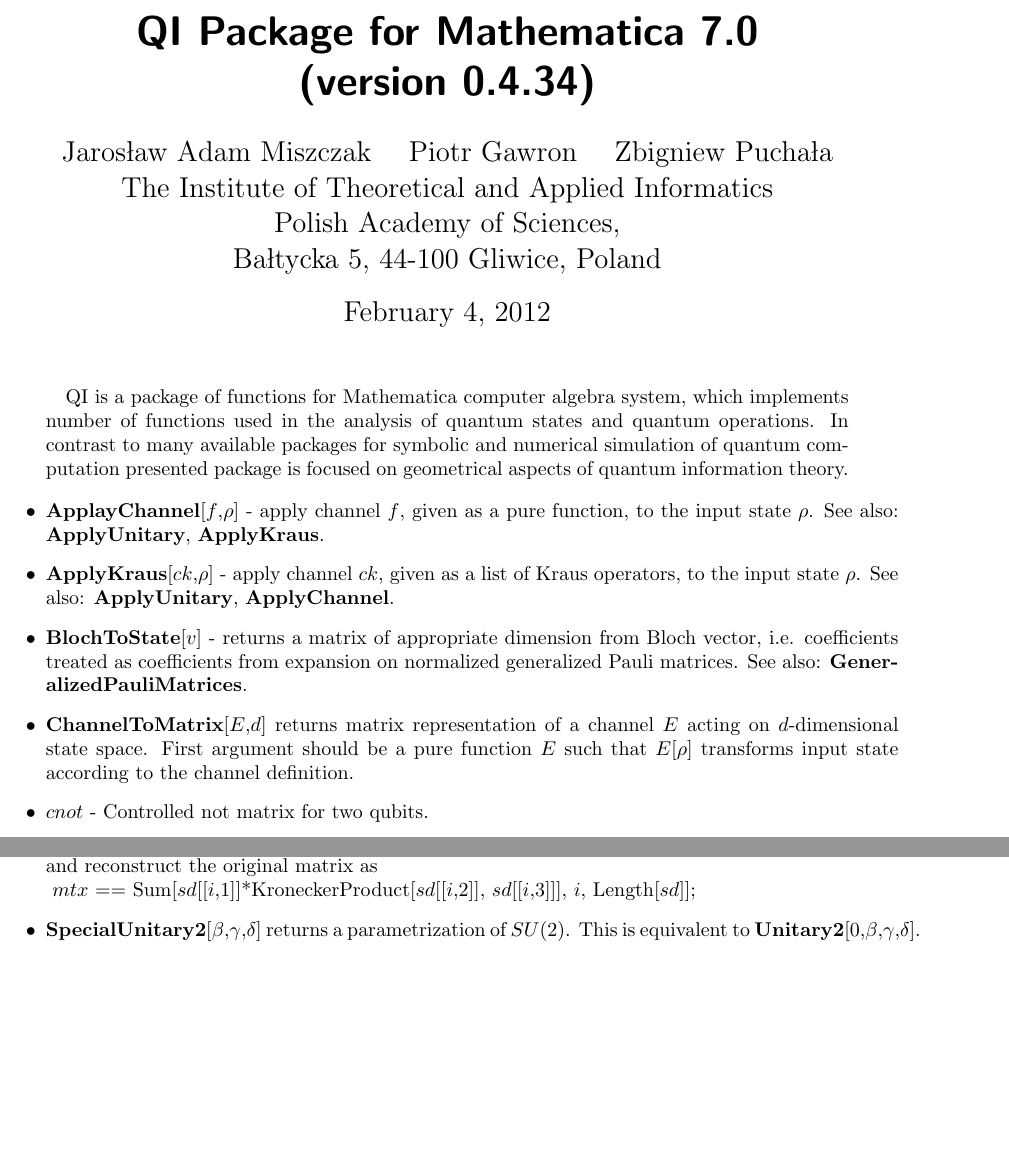
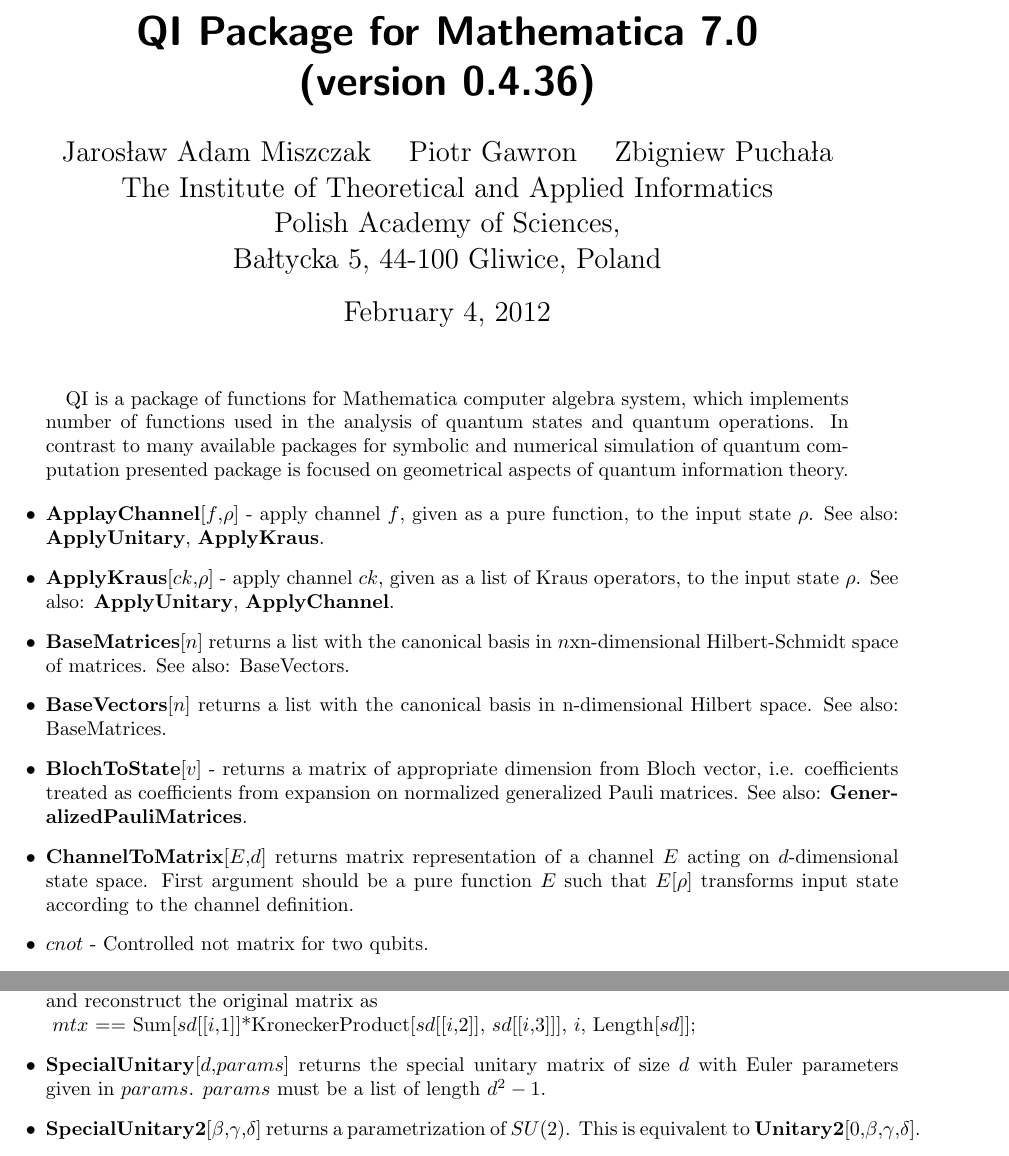
Before and after one commit to jmiszczak/qi, a LaTeX paper (doc/qi_functions_list_alpha.tex): two parts of pages 1 and 3 of 4, joined at a grey line, cut so that both start at the same text, the shorter picture padded with empty space. Compiled offline with pdfLaTeX.

Commit message:
BaseVectors and BaseMatrices przeniesione z QIExtras do QI

```diff
--- a/doc/qi_functions_list_alpha.tex
+++ b/doc/qi_functions_list_alpha.tex
@@ -3,7 +3,7 @@
 \usepackage{fullpage}
 \parindent=0pt
 \begin{document}
-\title{QI Package for \emph{Mathematica} 7.0 \\(version 0.4.34)}\author{Jaros{\l}aw Adam Miszczak \quad Piotr Gawron \quad Zbigniew Pucha{\l}a\\
+\title{QI Package for \emph{Mathematica} 7.0 \\(version 0.4.36)}\author{Jaros{\l}aw Adam Miszczak \quad Piotr Gawron \quad Zbigniew Pucha{\l}a\\
 {The Institute of Theoretical and Applied Informatics}\\
 {Polish Academy of Sciences},\\
 {Ba{\l}tycka 5, 44-100 Gliwice, Poland}}
@@ -16,6 +16,8 @@
 \begin{itemize}
 \item  \textbf{ApplayChannel}[$f$,$\rho$] - apply channel $f$, given as a pure function, to the input state $\rho$. See also: \textbf{ApplyUnitary}, \textbf{ApplyKraus}.
 \item  \textbf{ApplyKraus}[$ck$,$\rho$] - apply channel $ck$, given as a list of Kraus operators, to the input state $\rho$. See also: \textbf{ApplyUnitary}, \textbf{ApplyChannel}.
+\item  \textbf{BaseMatrices}[$n$] returns a list with the canonical basis in $n$xn-dimensional Hilbert-Schmidt space of matrices. See also: BaseVectors.
+\item  \textbf{BaseVectors}[$n$] returns a list with the canonical basis in n-dimensional Hilbert space. See also: BaseMatrices.
 \item  \textbf{BlochToState}[$v$] - returns a matrix of appropriate dimension from Bloch vector, i.e. coefficients treated as coefficients from expansion on normalized generalized Pauli matrices. See also: \textbf{GeneralizedPauliMatrices}.
 \item  \textbf{ChannelToMatrix}[$E$,$d$] returns matrix representation of a channel $E$ acting on $d$-dimensional state space. First argument should be a pure function $E$ such that $E$[$\rho$] transforms input state according to the channel definition.
 \item  $cnot$ - Controlled not matrix for two qubits.
@@ -76,6 +78,7 @@
 \indent{} $sd$ = \textbf{SchmidtDecomposition}[$mtx$, {{$r1$, $r2$}, {$c1$, $c2$}}];\newline{}
 and reconstruct the original matrix as\newline{}
 \indent{} $mtx$ == Sum[$sd$[[$i$,1]]*KroneckerProduct[$sd$[[$i$,2]], $sd$[[$i$,3]]], {$i$, Length[$sd$]}];
+\item  \textbf{SpecialUnitary}[$d$,$params$] returns the special unitary matrix of size $d$ with Euler parameters given in $params$. $params$ must be a list of length $d^2 - 1$.
 \item  \textbf{SpecialUnitary2}[$\text{$\beta $,$\gamma $,$\delta $}$] returns a parametrization of $SU$(2). This is equivalent to \textbf{Unitary2}[$\text{0,$\beta $,$\gamma $,$\delta $}$].
 \item  \textbf{SquareMatrixQ}[$A$] returns True only if $A$ is a square matrix, and gives False otherwise.
 \item  \textbf{StateToBloch}[$A$] - for a square matrix $A$ returns a vector of coefficients obtained from expansion on normed generalized Pauli matrices. See also: \textbf{GeneralizedPauliMatrices}.
```
Also changed, not shown: 3 other files.
